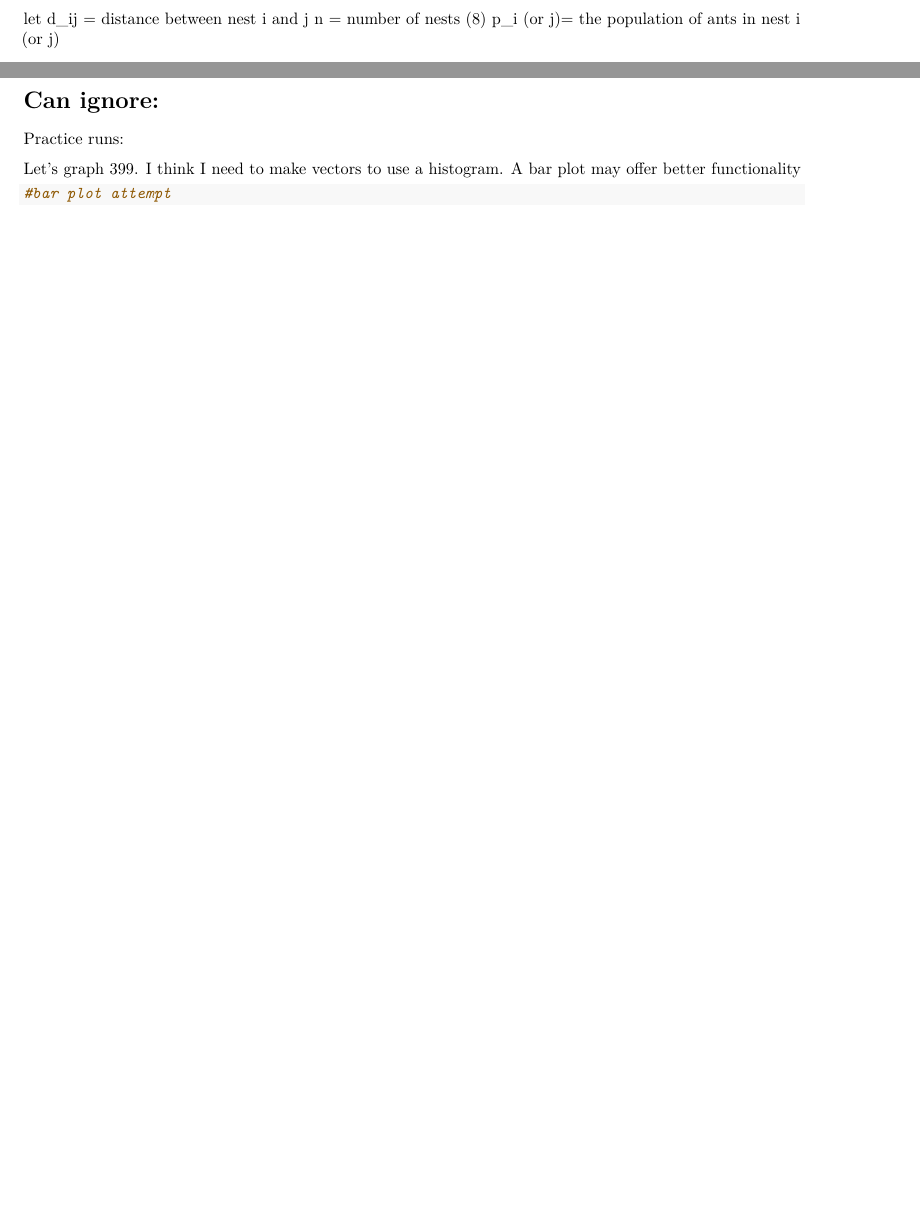
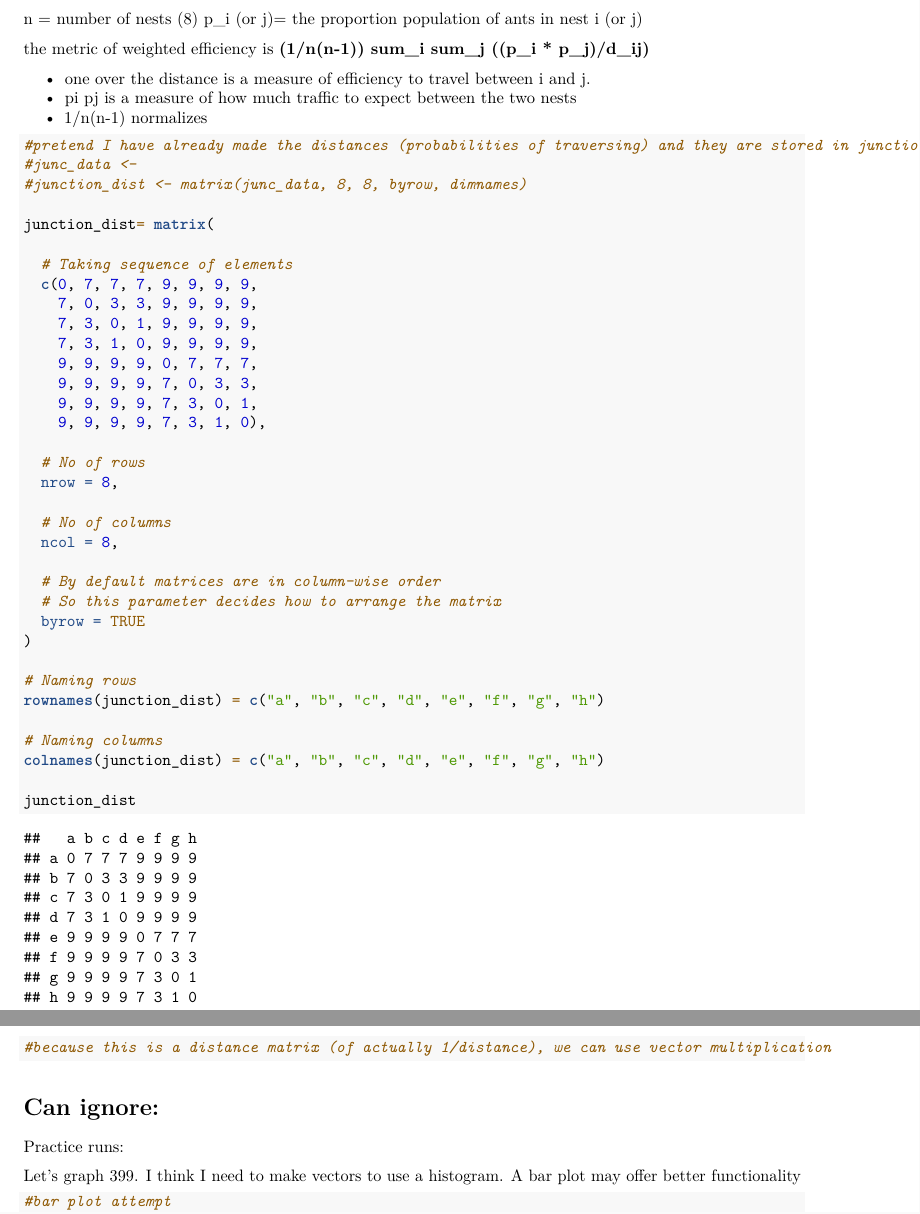
Before and after one commit to beelabhmc/Summer-2023-Competition-Experiment, an R Markdown document (RawData.Rmd): two parts of pages 9 and 10 of 11 before the commit and two parts of pages 10 and 11 of 12 after it, joined at a grey line, cut so that both start at the same text, the shorter picture padded with empty space. Rendered offline with R 4.5, knitr and Pandoc, then LaTeX, with nearby package versions; some code elsewhere in the file could not run offline.

Commit message:
Basic distance matrix made

````diff
--- a/RawData.Rmd
+++ b/RawData.Rmd
@@ -375,4 +375,3 @@ Can I just use the true and false that already exist? Why 1 and 0?
 ## Distance Analysis:
 Are there trends in distance between nests? Does this show clustering?
 
-let d_ij = distance between nest i and j
@@ -379,5 +384,64 @@ let d_ij = distance between nest i and j
 n = number of nests (8)
-p_i (or j)= the population of ants in nest i (or j)
+p_i (or j)= the proportion population of ants in nest i (or j)
+
+
+
+the metric of weighted efficiency is **(1/n(n-1)) sum_i sum_j ((p_i * p_j)/d_ij)**
+
+ - one over the distance is a measure of efficiency to travel between i and j.
+ - pi pj is a measure of how much traffic to expect between the two nests
+ - 1/n(n-1) normalizes
+
+
+```{r}
+#pretend I have already made the distances (probabilities of traversing) and they are stored in junction_dist
+#junc_data <-
+#junction_dist <- matrix(junc_data, 8, 8, byrow, dimnames)
+
+junction_dist= matrix(
+
+  # Taking sequence of elements
+  c(0, 7, 7, 7, 9, 9, 9, 9,
+    7, 0, 3, 3, 9, 9, 9, 9,
+    7, 3, 0, 1, 9, 9, 9, 9,
+    7, 3, 1, 0, 9, 9, 9, 9,
+    9, 9, 9, 9, 0, 7, 7, 7,
+    9, 9, 9, 9, 7, 0, 3, 3,
+    9, 9, 9, 9, 7, 3, 0, 1,
+    9, 9, 9, 9, 7, 3, 1, 0),
+
+  # No of rows
+  nrow = 8,
+
+  # No of columns
+  ncol = 8,
+
+  # By default matrices are in column-wise order
+  # So this parameter decides how to arrange the matrix
+  byrow = TRUE
+)
+
+# Naming rows
+rownames(junction_dist) = c("a", "b", "c", "d", "e", "f", "g", "h")
+
+# Naming columns
+colnames(junction_dist) = c("a", "b", "c", "d", "e", "f", "g", "h")
+
+junction_dist
+
+#because this is a distance matrix (of actually 1/distance), we can use vector multiplication
+
+
+```
+
+
+
+
+
+
+
+
+
 
 
 # Can ignore:
````
Also changed, not shown: RawData.Rmd (6 more changed lines).
